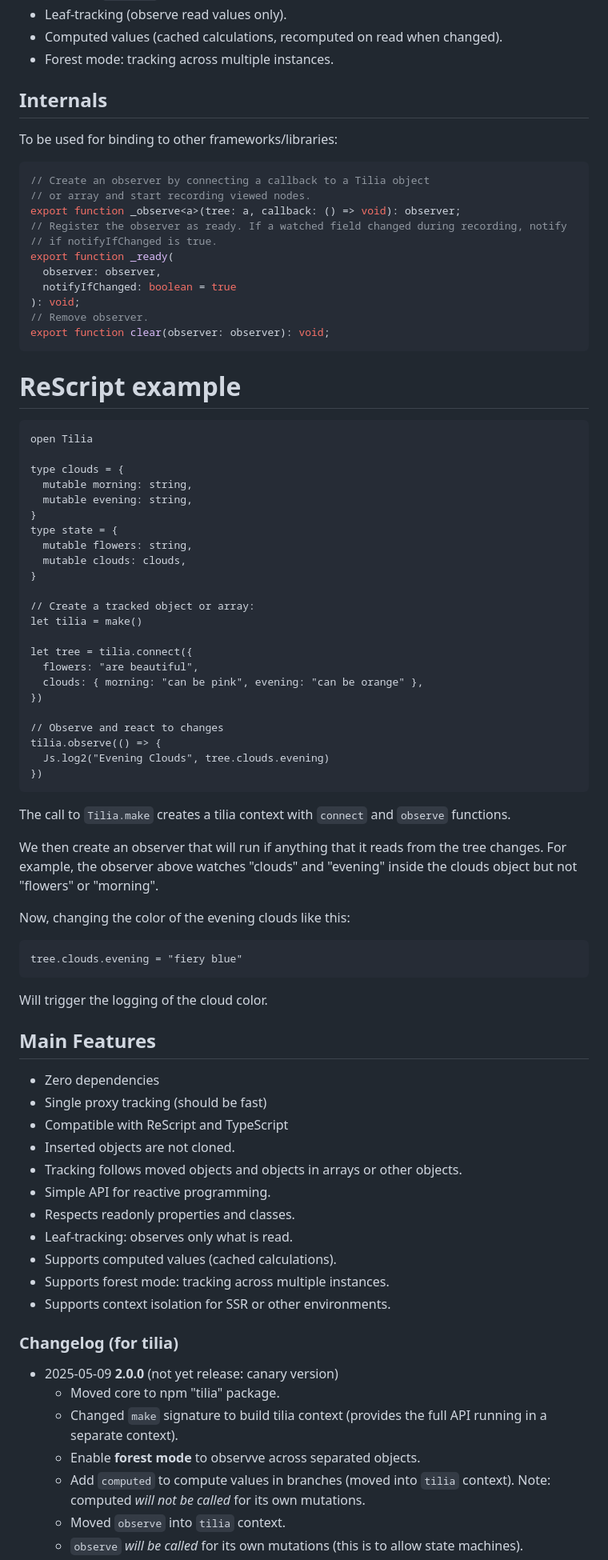
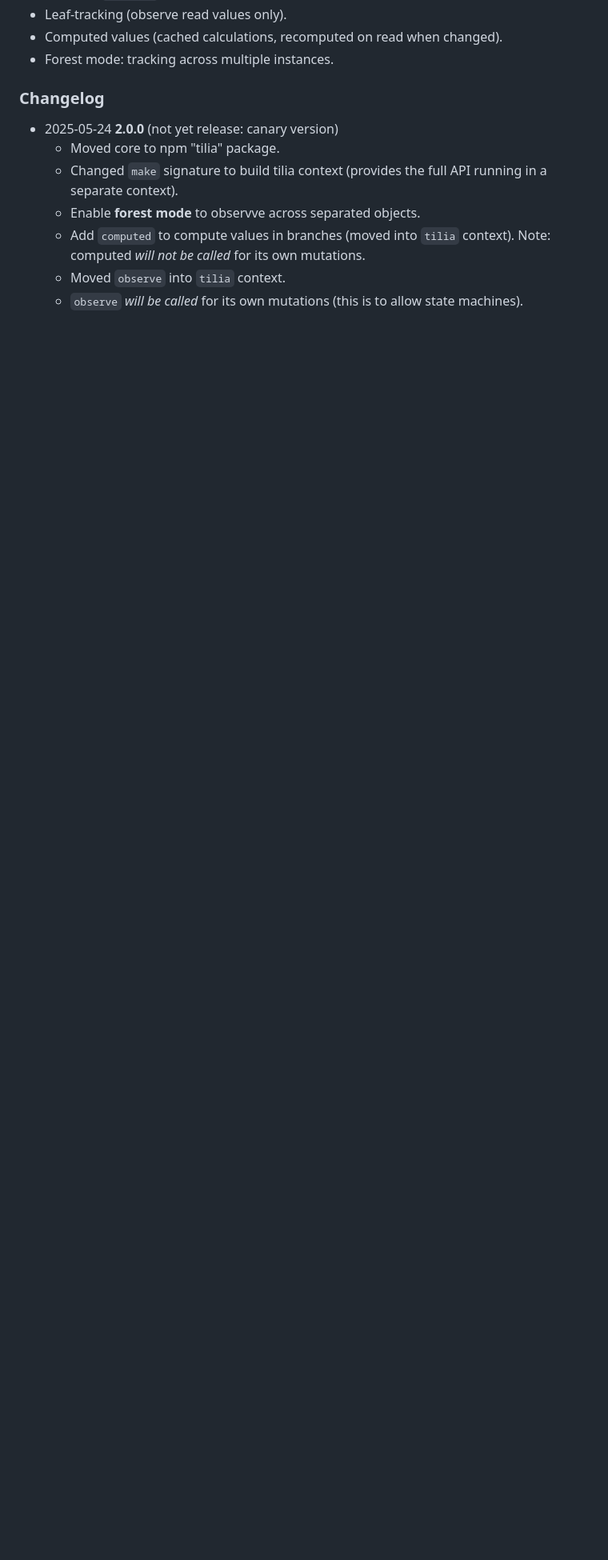
Before and after one commit to tiliajs/tilia, a Markdown page: README.md, the part around one of its changes. Shown at 80% size. Drawn GitHub-style; blank space fills up the shorter version.

````diff
--- a/README.md
+++ b/README.md
@@ -216,83 +220,9 @@ function App() {
 - Computed values (cached calculations, recomputed on read when changed).
 - Forest mode: tracking across multiple instances.
 
-## Internals
+### Changelog
 
-To be used for binding to other frameworks/libraries:
-
-```ts
-// Create an observer by connecting a callback to a Tilia object
-// or array and start recording viewed nodes.
-export function _observe<a>(tree: a, callback: () => void): observer;
-// Register the observer as ready. If a watched field changed during recording, notify
-// if notifyIfChanged is true.
-export function _ready(
-  observer: observer,
-  notifyIfChanged: boolean = true
-): void;
-// Remove observer.
-export function clear(observer: observer): void;
-```
-
-# ReScript example
-
-```res
-open Tilia
-
-type clouds = {
-  mutable morning: string,
-  mutable evening: string,
-}
-type state = {
-  mutable flowers: string,
-  mutable clouds: clouds,
-}
-
-// Create a tracked object or array:
-let tilia = make()
-
-let tree = tilia.connect({
-  flowers: "are beautiful",
-  clouds: { morning: "can be pink", evening: "can be orange" },
-})
-
-// Observe and react to changes
-tilia.observe(() => {
-  Js.log2("Evening Clouds", tree.clouds.evening)
-})
-```
-
-The call to `Tilia.make` creates a tilia context with `connect` and `observe` functions.
-
-We then create an observer that will run if anything that it reads from the
-tree changes. For example, the observer above watches "clouds" and "evening" inside the clouds
-object but not "flowers" or "morning".
-
-Now, changing the color of the evening clouds like this:
-
-```res
-tree.clouds.evening = "fiery blue"
-```
-
-Will trigger the logging of the cloud color.
-
-## Main Features
-
-- Zero dependencies
-- Single proxy tracking (should be fast)
-- Compatible with ReScript and TypeScript
-- Inserted objects are not cloned.
-- Tracking follows moved objects and objects in arrays or other objects.
-- Simple API for reactive programming.
-- Respects readonly properties and classes.
-- Leaf-tracking: observes only what is read.
-- Supports computed values (cached calculations).
-- Supports forest mode: tracking across multiple instances.
-- Supports context isolation for SSR or other environments.
-
-### Changelog (for tilia)
-
-- 2025-05-09 **2.0.0** (not yet release: canary version)
+- 2025-05-24 **2.0.0** (not yet release: canary version)
   - Moved core to npm "tilia" package.
   - Changed `make` signature to build tilia context (provides the full API running in a separate context).
   - Enable **forest mode** to observve across separated objects.
````
Also changed, not shown: other parts of README.md (+4 -0 lines).
